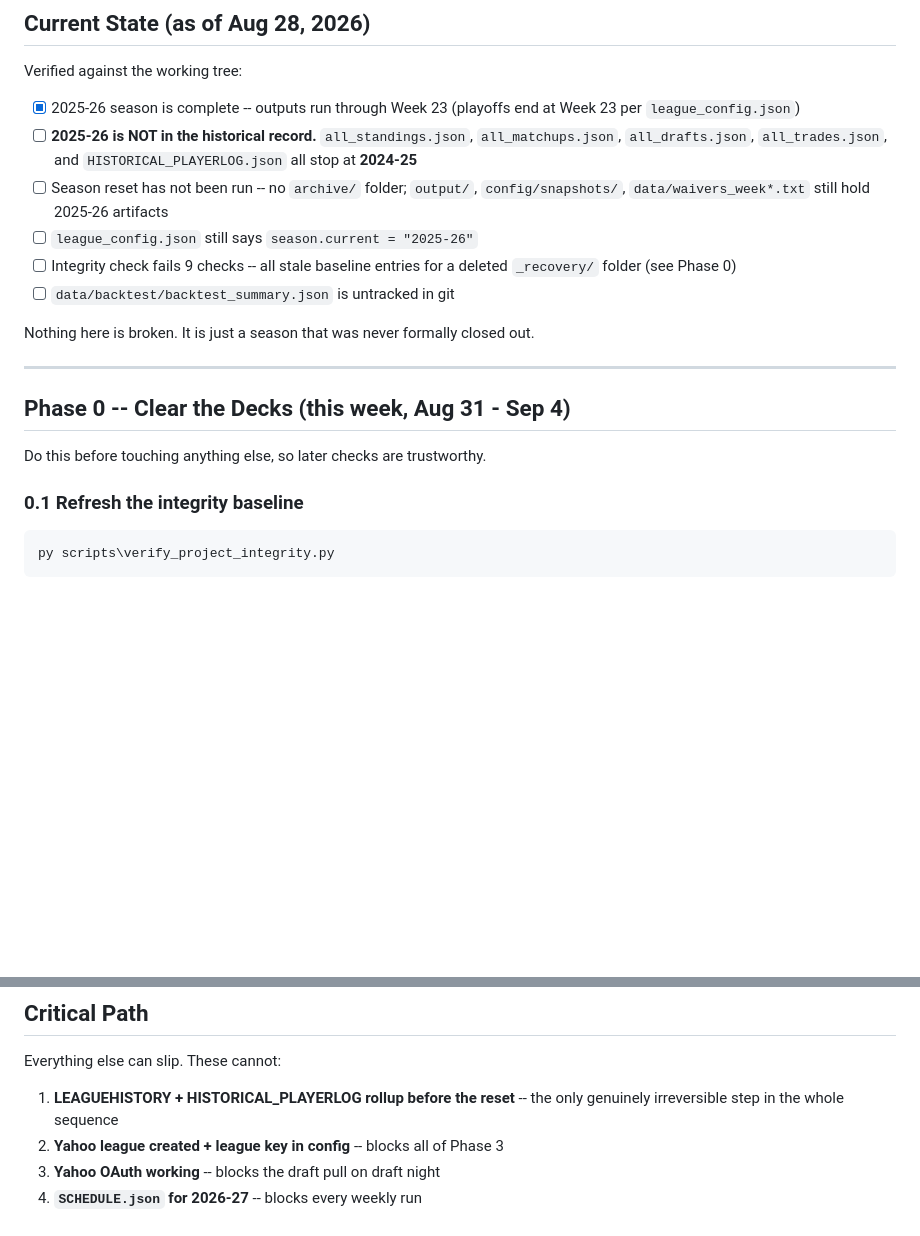
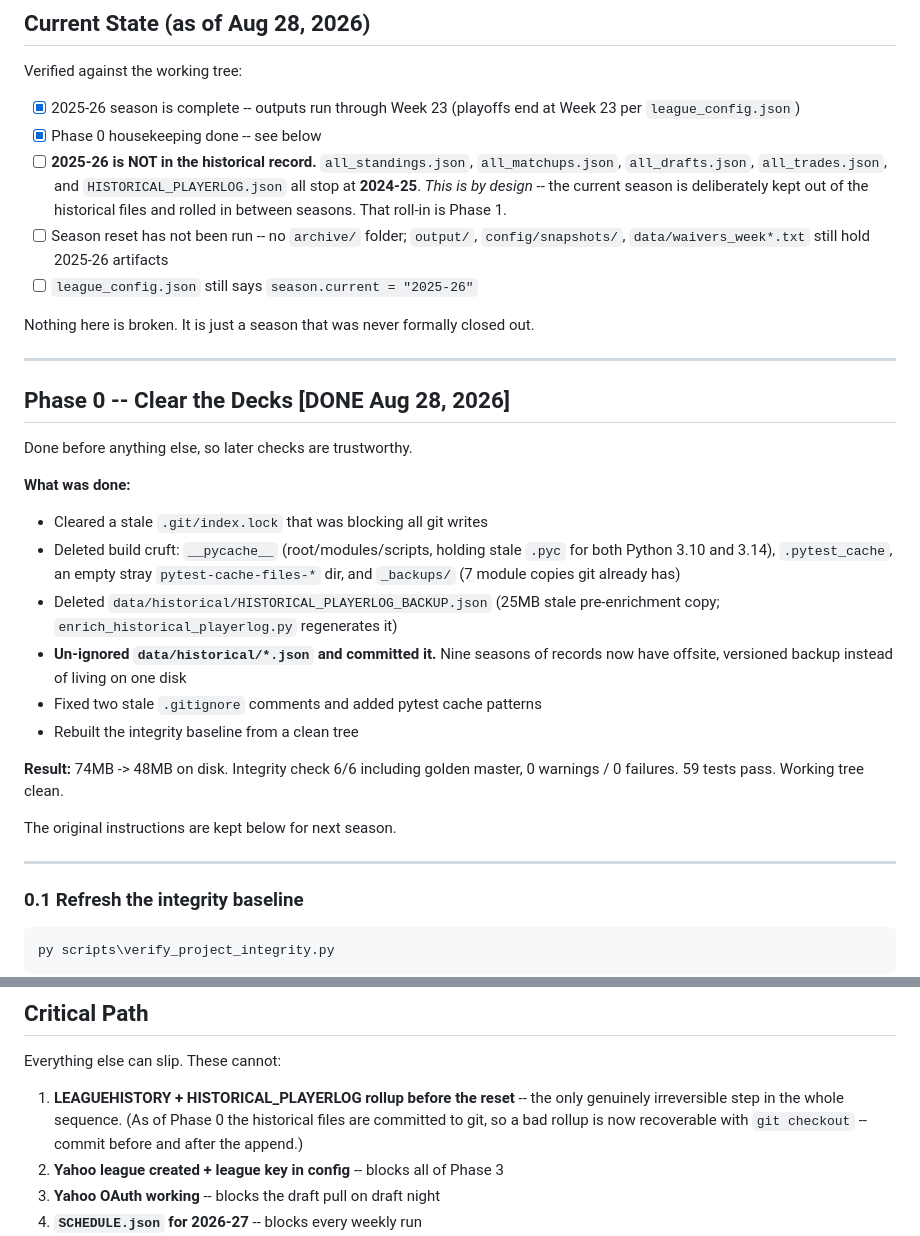
Before and after one commit to nickrolen/fantasy-newsletter-engine, a Markdown page: PRESEASON_2026-27.md, 2 parts joined by grey strips. Drawn GitHub-style; blank space fills up the shorter version.

Commit message:
Record Phase 0 completion in the preseason runbook
Housekeeping is done: cruft cleared, historical record committed, baseline
rebuilt from a clean tree. Also corrects the framing of the historical
files -- the current season is deliberately excluded and rolled in between
seasons, so 2025-26 being absent is the design, not a defect.

Co-Authored-By: Claude Opus 5 <noreply@anthropic.com>
Claude-Session: https://claude.ai/code/session_01GxX5SwnRWTn3FiEUvqCPNf

```diff
--- a/PRESEASON_2026-27.md
+++ b/PRESEASON_2026-27.md
@@ -31,19 +31,38 @@ before the draft happens.
 Verified against the working tree:
 
 - [x] 2025-26 season is complete -- outputs run through Week 23 (playoffs end at Week 23 per `league_config.json`)
-- [ ] **2025-26 is NOT in the historical record.** `all_standings.json`, `all_matchups.json`, `all_drafts.json`, `all_trades.json`, and `HISTORICAL_PLAYERLOG.json` all stop at **2024-25**
+- [x] Phase 0 housekeeping done -- see below
+- [ ] **2025-26 is NOT in the historical record.** `all_standings.json`, `all_matchups.json`, `all_drafts.json`, `all_trades.json`, and `HISTORICAL_PLAYERLOG.json` all stop at **2024-25**. *This is by design* -- the current season is deliberately kept out of the historical files and rolled in between seasons. That roll-in is Phase 1.
 - [ ] Season reset has not been run -- no `archive/` folder; `output/`, `config/snapshots/`, `data/waivers_week*.txt` still hold 2025-26 artifacts
 - [ ] `league_config.json` still says `season.current = "2025-26"`
-- [ ] Integrity check fails 9 checks -- all stale baseline entries for a deleted `_recovery/` folder (see Phase 0)
-- [ ] `data/backtest/backtest_summary.json` is untracked in git
 
 Nothing here is broken. It is just a season that was never formally closed out.
 
 ---
 
-## Phase 0 -- Clear the Decks (this week, Aug 31 - Sep 4)
+## Phase 0 -- Clear the Decks  [DONE Aug 28, 2026]
 
-Do this before touching anything else, so later checks are trustworthy.
+Done before anything else, so later checks are trustworthy.
+
+**What was done:**
+
+- Cleared a stale `.git/index.lock` that was blocking all git writes
+- Deleted build cruft: `__pycache__` (root/modules/scripts, holding stale
+  `.pyc` for both Python 3.10 and 3.14), `.pytest_cache`, an empty stray
+  `pytest-cache-files-*` dir, and `_backups/` (7 module copies git already has)
+- Deleted `data/historical/HISTORICAL_PLAYERLOG_BACKUP.json` (25MB stale
+  pre-enrichment copy; `enrich_historical_playerlog.py` regenerates it)
+- **Un-ignored `data/historical/*.json` and committed it.** Nine seasons of
+  records now have offsite, versioned backup instead of living on one disk
+- Fixed two stale `.gitignore` comments and added pytest cache patterns
+- Rebuilt the integrity baseline from a clean tree
+
+**Result:** 74MB -> 48MB on disk. Integrity check 6/6 including golden master,
+0 warnings / 0 failures. 59 tests pass. Working tree clean.
+
+The original instructions are kept below for next season.
+
+---
 
 ### 0.1 Refresh the integrity baseline
 
@@ -339,7 +358,9 @@ Watch these in the Week 1 draft rather than assuming a bug.
 Everything else can slip. These cannot:
 
 1. **LEAGUEHISTORY + HISTORICAL_PLAYERLOG rollup before the reset** -- the only
-   genuinely irreversible step in the whole sequence
+   genuinely irreversible step in the whole sequence. (As of Phase 0 the
+   historical files are committed to git, so a bad rollup is now recoverable
+   with `git checkout` -- commit before and after the append.)
 2. **Yahoo league created + league key in config** -- blocks all of Phase 3
 3. **Yahoo OAuth working** -- blocks the draft pull on draft night
 4. **`SCHEDULE.json` for 2026-27** -- blocks every weekly run
```
